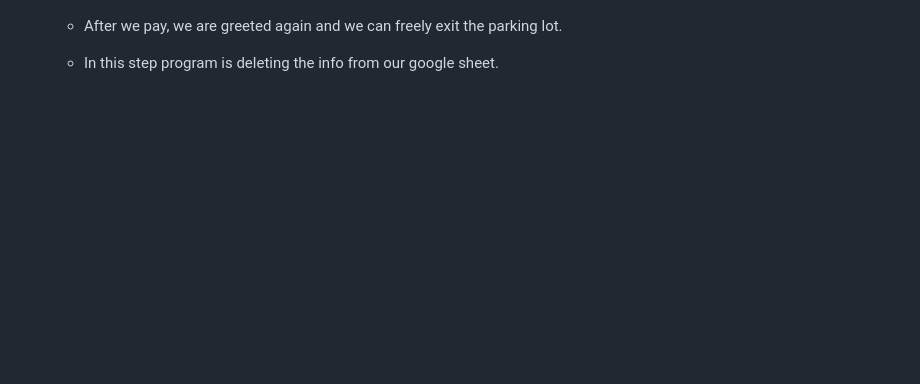
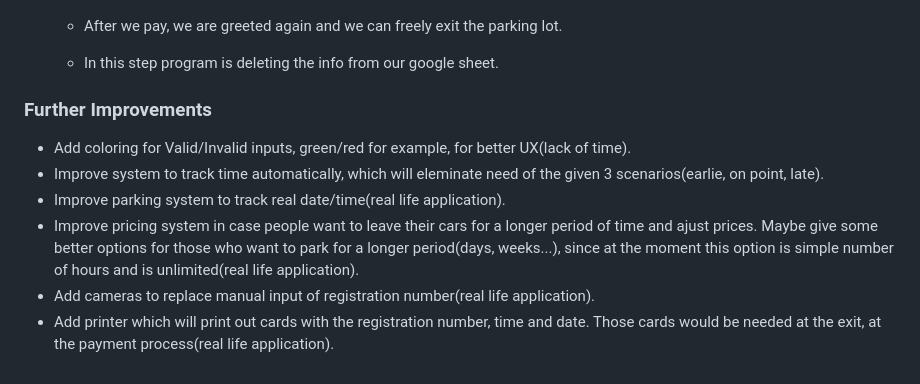
Before and after one commit to AleksandarJavorovic/coders-parkhouse, a Markdown page: README.md, the part around the change. GitHub-like rendering; blank space fills up the shorter version.

Commit message:
add content to further improvements section

```diff
--- a/README.md
+++ b/README.md
@@ -240,3 +240,12 @@ At the entrance/exit you are being greeted and two options are being given to yo
 
   - After we pay, we are greeted again and we can freely exit the parking lot.
   - In this step program is deleting the info from our google sheet.
+
+### **Further Improvements**
+
+- Add coloring for Valid/Invalid inputs, green/red for example, for better UX(lack of time).
+- Improve system to track time automatically, which will eleminate need of the given 3 scenarios(earlie, on point, late).
+- Improve parking system to track real date/time(real life application).
+- Improve pricing system in case people want to leave their cars for a longer period of time and ajust prices. Maybe give some better options for those who want to park for a longer period(days, weeks...), since at the moment this option is simple number of hours and is unlimited(real life application).
+- Add cameras to replace manual input of registration number(real life application).
+- Add printer which will print out cards with the registration number, time and date. Those cards would be needed at the exit, at the payment process(real life application).
```
